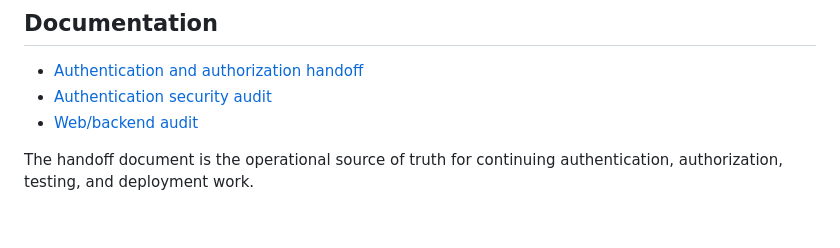
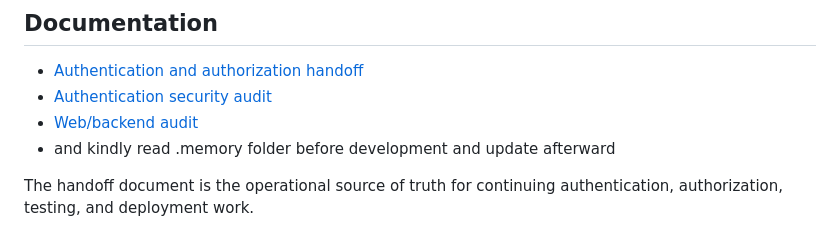
Before and after one commit to lucaz719/tution-Management-System, a Markdown page: README.md, the part around the change. Rendered like a GitHub page.

```diff
--- a/README.md
+++ b/README.md
@@ -254,5 +254,6 @@ Production requirements:
 - [Authentication and authorization handoff](documents/AUTH_AND_AUTHORIZATION_HANDOFF.md)
 - [Authentication security audit](documents/audit-auth-security.md)
 - [Web/backend audit](documents/audit-web-backend-codebase.md)
+- and kindly read .memory folder before development and update afterward
 
 The handoff document is the operational source of truth for continuing authentication, authorization, testing, and deployment work.
```
